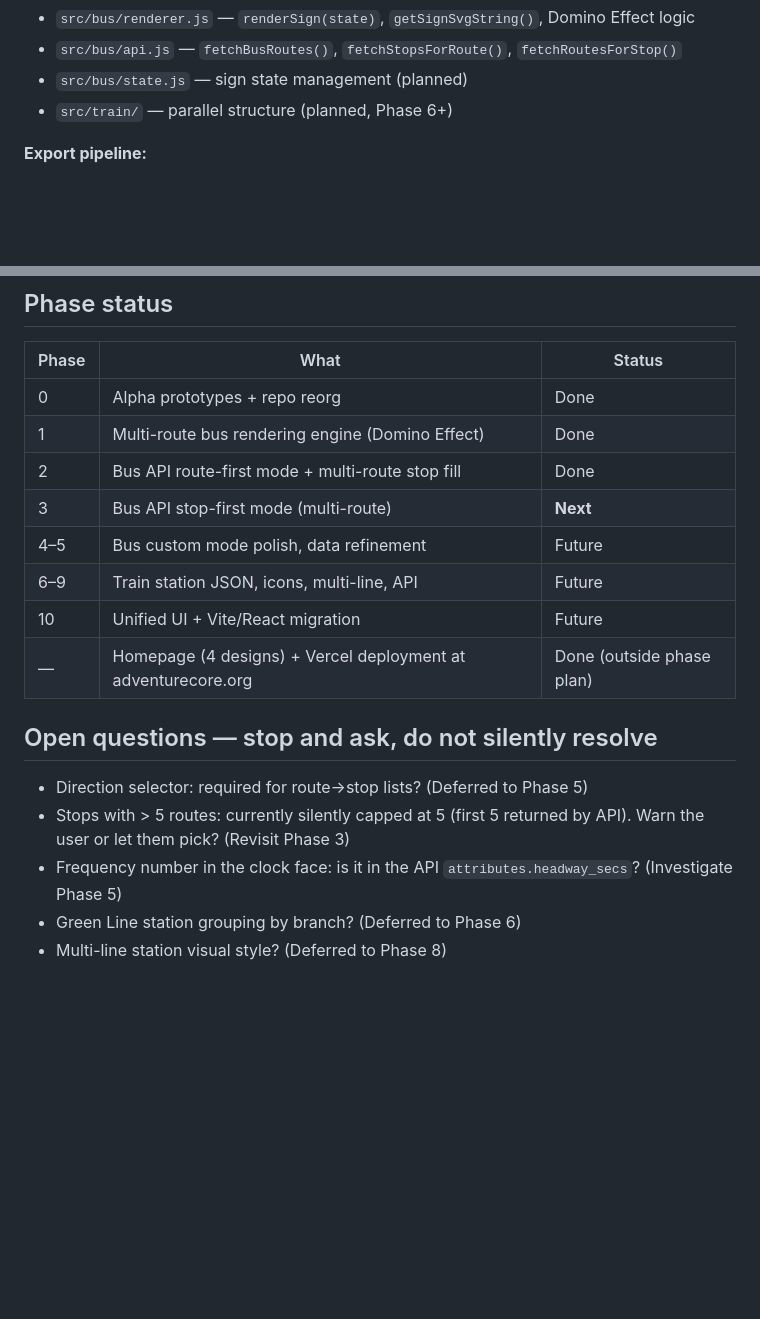
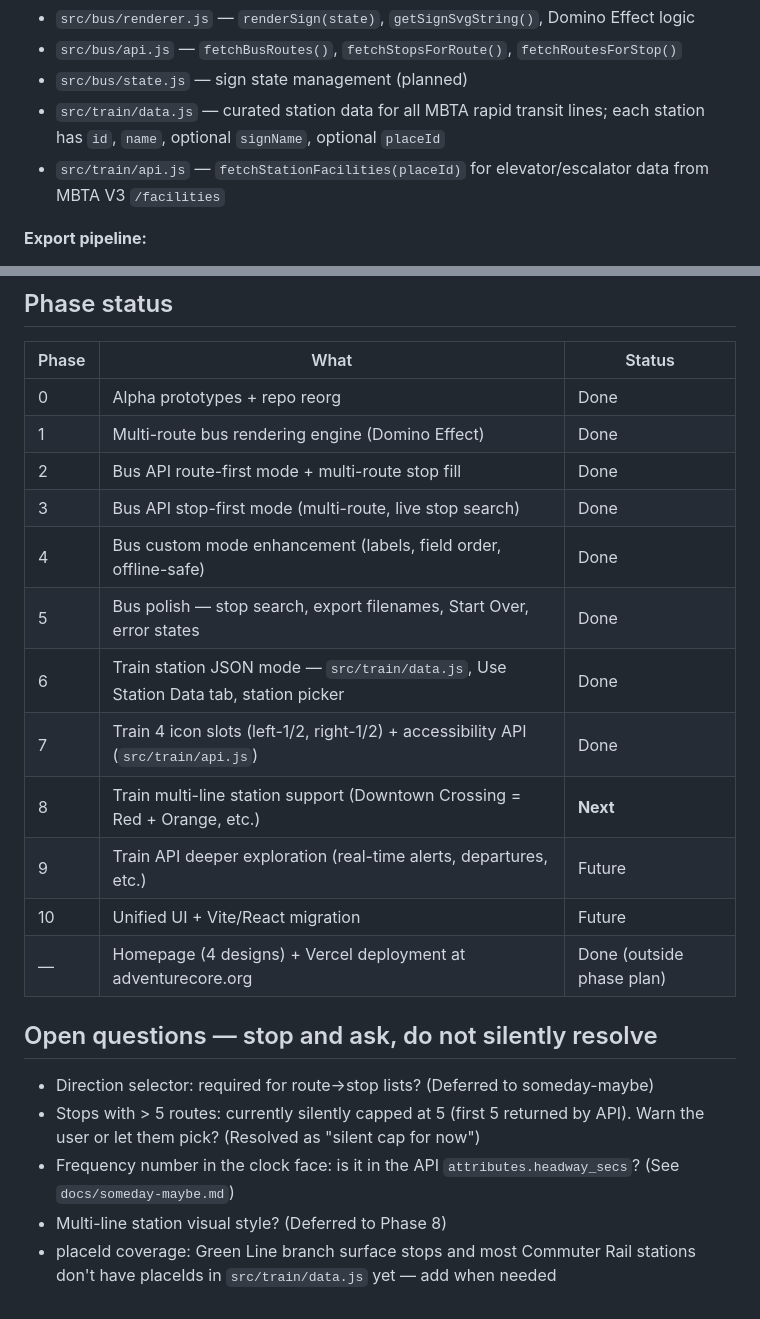
Before and after one commit to allisong33/sign-creator, a Markdown page: CLAUDE.md, 2 parts joined by grey strips. Rendered like a GitHub page; blank space fills up the shorter version.

Commit message:
docs: mark Phases 3-7 complete in CLAUDE.md and master plan
Co-Authored-By: Claude Sonnet 4.6 <noreply@anthropic.com>

```diff
--- a/CLAUDE.md
+++ b/CLAUDE.md
@@ -65,7 +65,8 @@ Currently generates SVG as a string in `buildSvg()` and sets `innerHTML`. Icons
 - `src/bus/renderer.js` — `renderSign(state)`, `getSignSvgString()`, Domino Effect logic
 - `src/bus/api.js` — `fetchBusRoutes()`, `fetchStopsForRoute()`, `fetchRoutesForStop()`
 - `src/bus/state.js` — sign state management (planned)
-- `src/train/` — parallel structure (planned, Phase 6+)
+- `src/train/data.js` — curated station data for all MBTA rapid transit lines; each station has `id`, `name`, optional `signName`, optional `placeId`
+- `src/train/api.js` — `fetchStationFacilities(placeId)` for elevator/escalator data from MBTA V3 `/facilities`
 
 **Export pipeline:**
 
@@ -109,16 +110,20 @@ Button classes and their colors:
 | 0 | Alpha prototypes + repo reorg | Done |
 | 1 | Multi-route bus rendering engine (Domino Effect) | Done |
 | 2 | Bus API route-first mode + multi-route stop fill | Done |
-| 3 | Bus API stop-first mode (multi-route) | **Next** |
-| 4–5 | Bus custom mode polish, data refinement | Future |
-| 6–9 | Train station JSON, icons, multi-line, API | Future |
+| 3 | Bus API stop-first mode (multi-route, live stop search) | Done |
+| 4 | Bus custom mode enhancement (labels, field order, offline-safe) | Done |
+| 5 | Bus polish — stop search, export filenames, Start Over, error states | Done |
+| 6 | Train station JSON mode — `src/train/data.js`, Use Station Data tab, station picker | Done |
+| 7 | Train 4 icon slots (left-1/2, right-1/2) + accessibility API (`src/train/api.js`) | Done |
+| 8 | Train multi-line station support (Downtown Crossing = Red + Orange, etc.) | **Next** |
+| 9 | Train API deeper exploration (real-time alerts, departures, etc.) | Future |
 | 10 | Unified UI + Vite/React migration | Future |
 | — | Homepage (4 designs) + Vercel deployment at adventurecore.org | Done (outside phase plan) |
 
 ## Open questions — stop and ask, do not silently resolve
 
-- Direction selector: required for route→stop lists? (Deferred to Phase 5)
-- Stops with > 5 routes: currently silently capped at 5 (first 5 returned by API). Warn the user or let them pick? (Revisit Phase 3)
-- Frequency number in the clock face: is it in the API `attributes.headway_secs`? (Investigate Phase 5)
-- Green Line station grouping by branch? (Deferred to Phase 6)
+- Direction selector: required for route→stop lists? (Deferred to someday-maybe)
+- Stops with > 5 routes: currently silently capped at 5 (first 5 returned by API). Warn the user or let them pick? (Resolved as "silent cap for now")
+- Frequency number in the clock face: is it in the API `attributes.headway_secs`? (See `docs/someday-maybe.md`)
 - Multi-line station visual style? (Deferred to Phase 8)
+- placeId coverage: Green Line branch surface stops and most Commuter Rail stations don't have placeIds in `src/train/data.js` yet — add when needed
```
Also changed, not shown: 1 other file.
